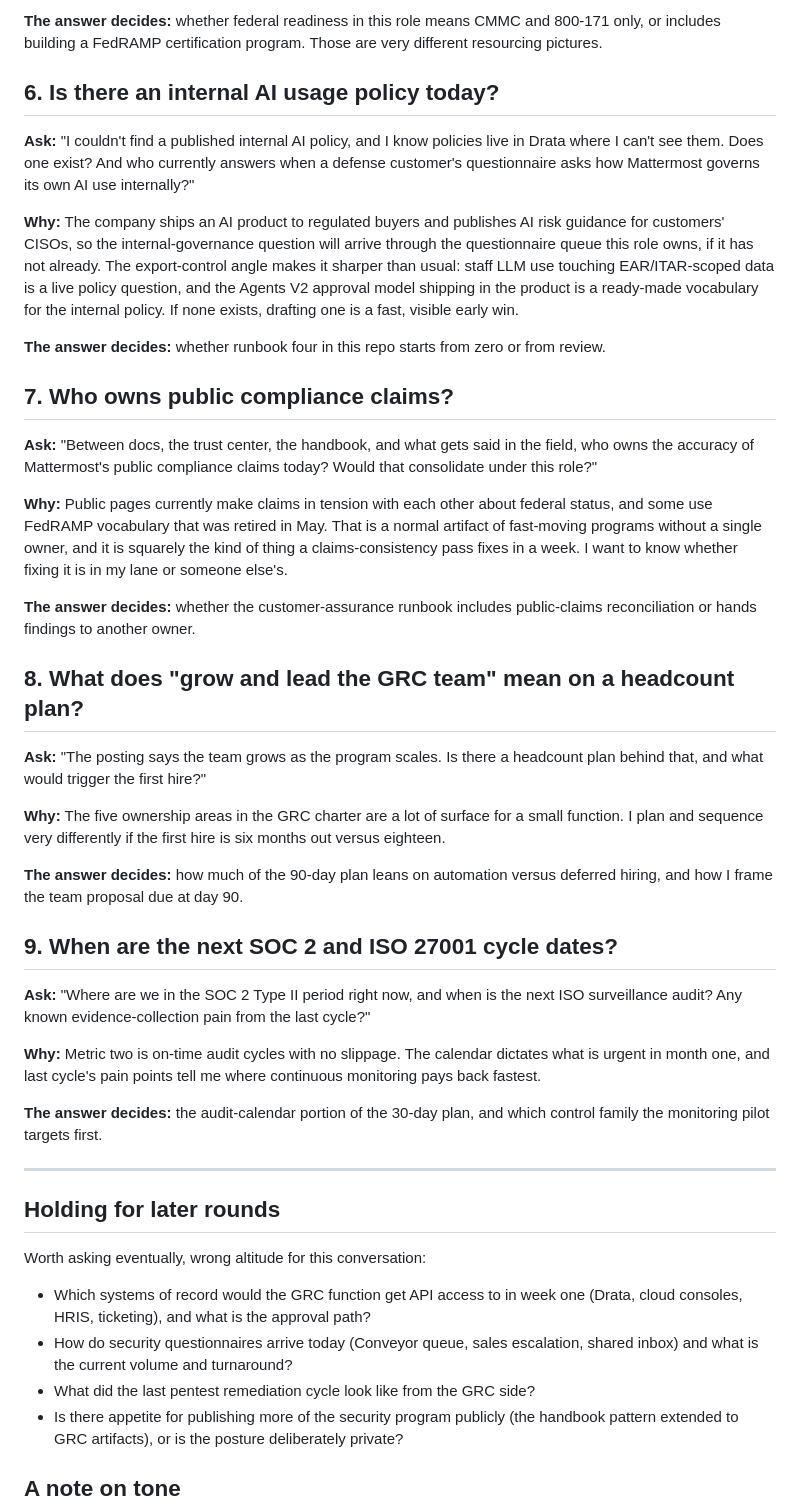
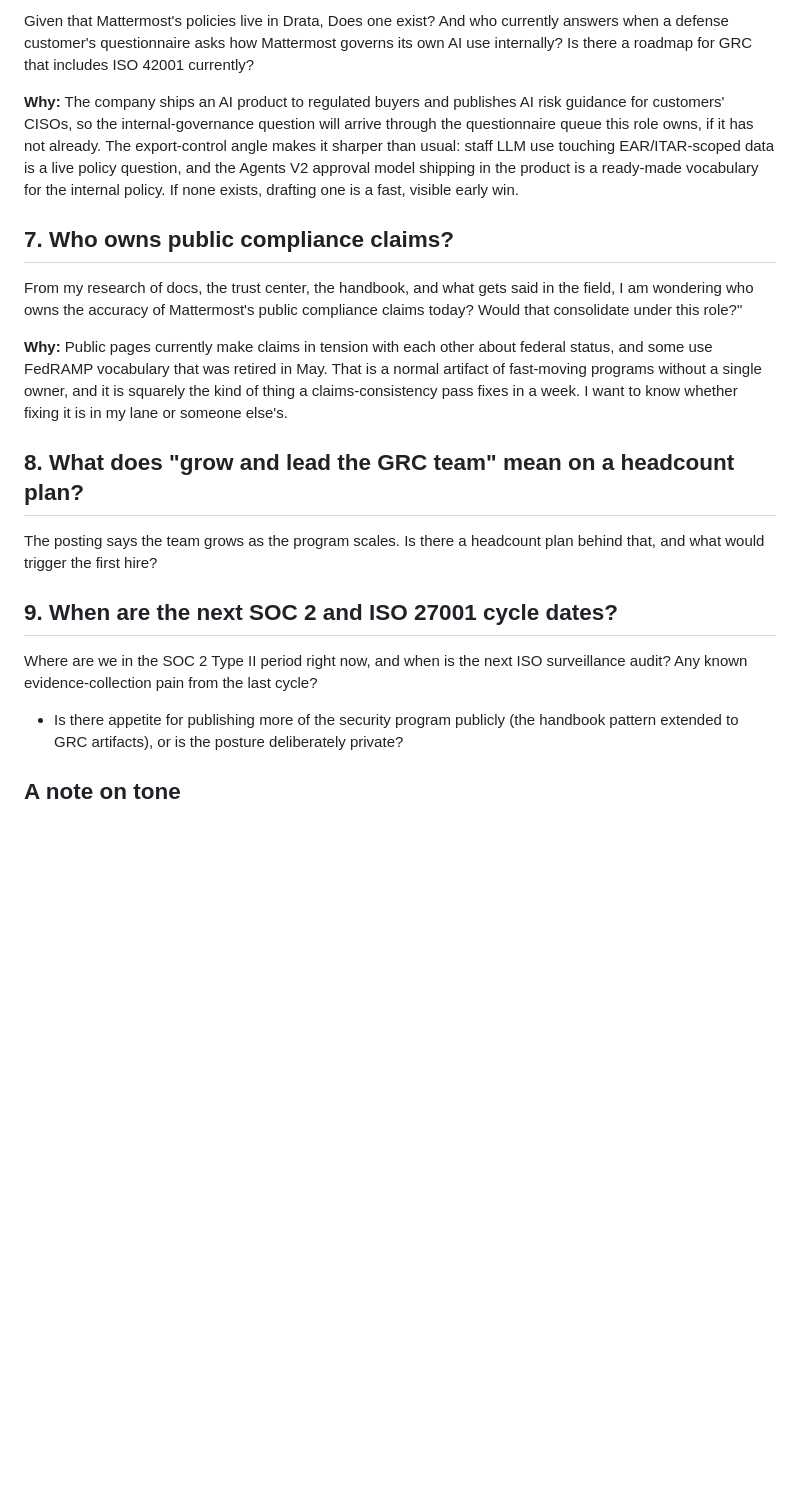
Before and after one commit to tiffanidickerson437-lang/mattermost-grc-manager-program, a Markdown page: findings/open-questions.md, the part around one of its changes. Rendered like a GitHub page; blank space fills up the shorter version.

```diff
--- a/findings/open-questions.md
+++ b/findings/open-questions.md
@@ -44,47 +31,24 @@ Ranked by how much the answer changes the job. Each entry has the question as I
 
-**The answer decides:** whether federal readiness in this role means CMMC and 800-171 only, or includes building a FedRAMP certification program. Those are very different resourcing pictures.
-
-## 6. Is there an internal AI usage policy today?
-
-**Ask:** "I couldn't find a published internal AI policy, and I know policies live in Drata where I can't see them. Does one exist? And who currently answers when a defense customer's questionnaire asks how Mattermost governs its own AI use internally?"
+Given that Mattermost's policies live in Drata, Does one exist? And who currently answers when a defense customer's questionnaire asks how Mattermost governs its own AI use internally? Is there a roadmap for GRC that includes ISO 42001 currently?
 
 **Why:** The company ships an AI product to regulated buyers and publishes AI risk guidance for customers' CISOs, so the internal-governance question will arrive through the questionnaire queue this role owns, if it has not already. The export-control angle makes it sharper than usual: staff LLM use touching EAR/ITAR-scoped data is a live policy question, and the Agents V2 approval model shipping in the product is a ready-made vocabulary for the internal policy. If none exists, drafting one is a fast, visible early win.
 
-**The answer decides:** whether runbook four in this repo starts from zero or from review.
 
 ## 7. Who owns public compliance claims?
 
-**Ask:** "Between docs, the trust center, the handbook, and what gets said in the field, who owns the accuracy of Mattermost's public compliance claims today? Would that consolidate under this role?"
+From my research of docs, the trust center, the handbook, and what gets said in the field, I am wondering who owns the accuracy of Mattermost's public compliance claims today? Would that consolidate under this role?"
 
 **Why:** Public pages currently make claims in tension with each other about federal status, and some use FedRAMP vocabulary that was retired in May. That is a normal artifact of fast-moving programs without a single owner, and it is squarely the kind of thing a claims-consistency pass fixes in a week. I want to know whether fixing it is in my lane or someone else's.
 
-**The answer decides:** whether the customer-assurance runbook includes public-claims reconciliation or hands findings to another owner.
 
 ## 8. What does "grow and lead the GRC team" mean on a headcount plan?
 
-**Ask:** "The posting says the team grows as the program scales. Is there a headcount plan behind that, and what would trigger the first hire?"
-
-**Why:** The five ownership areas in the GRC charter are a lot of surface for a small function. I plan and sequence very differently if the first hire is six months out versus eighteen.
-
-**The answer decides:** how much of the 90-day plan leans on automation versus deferred hiring, and how I frame the team proposal due at day 90.
+The posting says the team grows as the program scales. Is there a headcount plan behind that, and what would trigger the first hire?
 
 ## 9. When are the next SOC 2 and ISO 27001 cycle dates?
 
-**Ask:** "Where are we in the SOC 2 Type II period right now, and when is the next ISO surveillance audit? Any known evidence-collection pain from the last cycle?"
+Where are we in the SOC 2 Type II period right now, and when is the next ISO surveillance audit? Any known evidence-collection pain from the last cycle?
 
-**Why:** Metric two is on-time audit cycles with no slippage. The calendar dictates what is urgent in month one, and last cycle's pain points tell me where continuous monitoring pays back fastest.
-
-**The answer decides:** the audit-calendar portion of the 30-day plan, and which control family the monitoring pilot targets first.
-
----
-
-## Holding for later rounds
-
-Worth asking eventually, wrong altitude for this conversation:
-
-- Which systems of record would the GRC function get API access to in week one (Drata, cloud consoles, HRIS, ticketing), and what is the approval path?
-- How do security questionnaires arrive today (Conveyor queue, sales escalation, shared inbox) and what is the current volume and turnaround?
-- What did the last pentest remediation cycle look like from the GRC side?
 - Is there appetite for publishing more of the security program publicly (the handbook pattern extended to GRC artifacts), or is the posture deliberately private?
 
 ## A note on tone
```
Also changed, not shown: other parts of findings/open-questions.md (+10 -23 lines).
